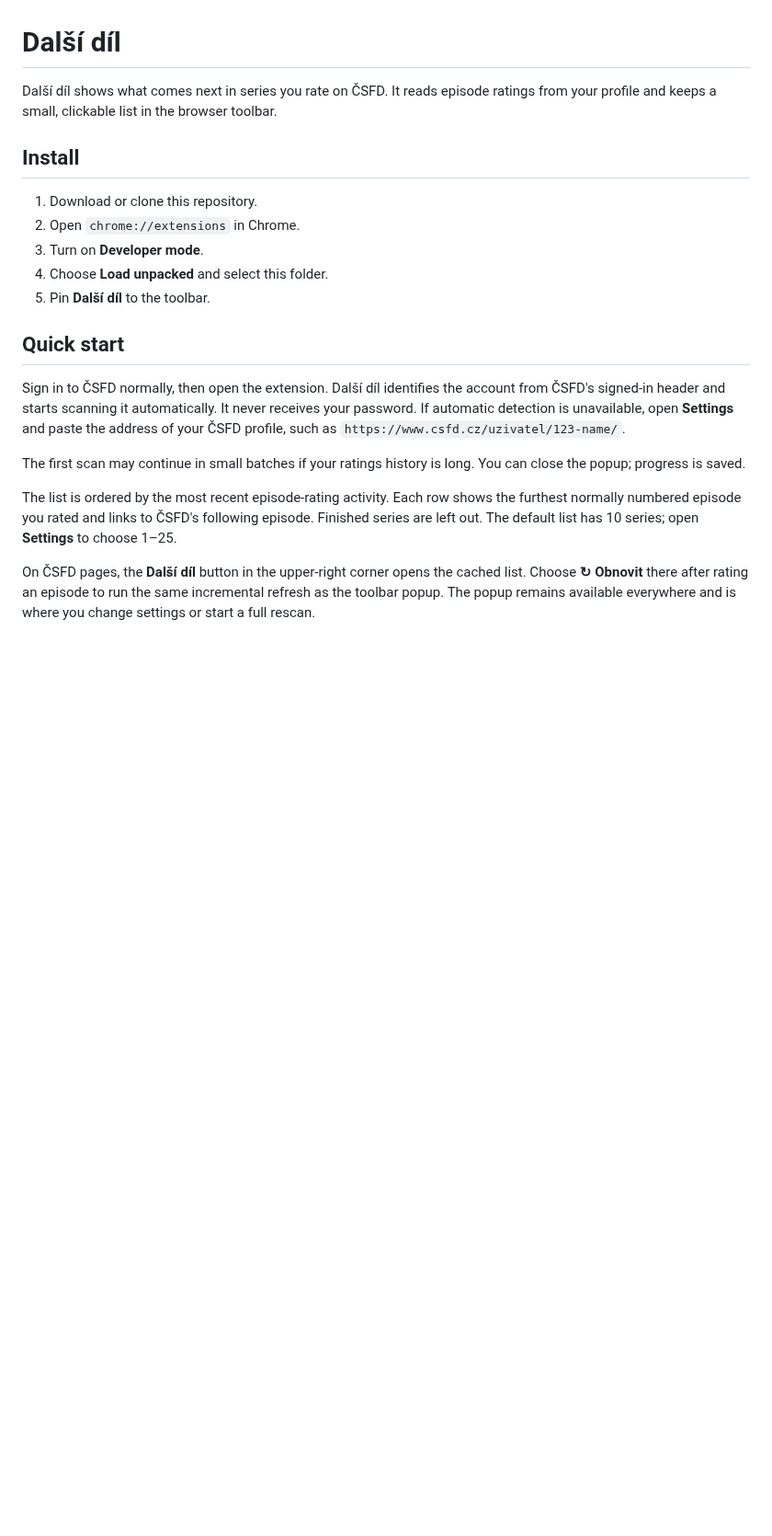
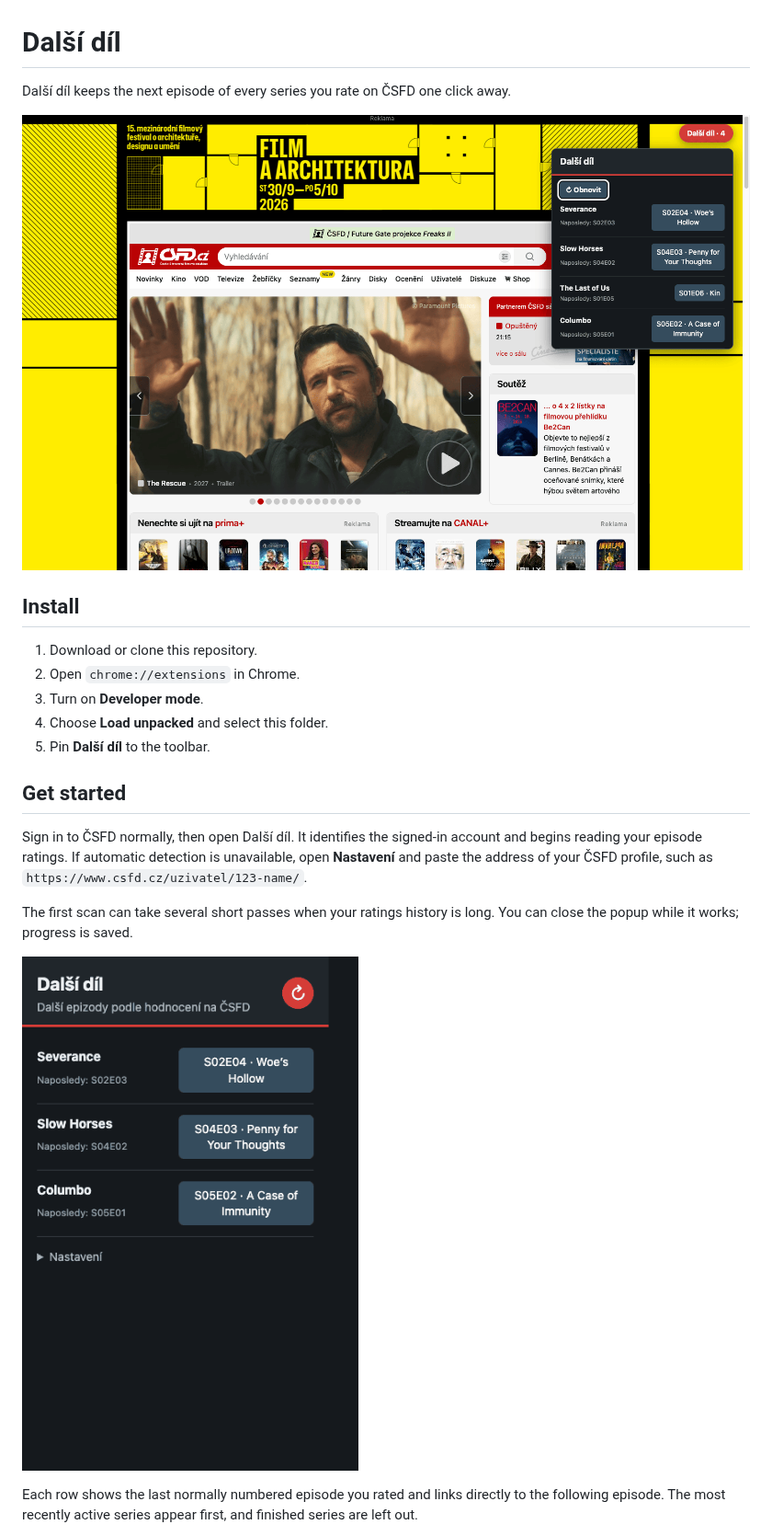
Before and after one commit to Morass/dalsidil, a Markdown page: README.md, the part around one of its changes. Shown at 92% size. Drawn GitHub-style; pictures changed too: screenshots/dalsidil-on-csfd.png (added), screenshots/dalsidil-popup.png (added); blank space fills up the shorter version.

Commit message:
docs: show the extension in use

```diff
--- a/README.md
+++ b/README.md
@@ -1,6 +1,8 @@
 # Další díl
 
-Další díl shows what comes next in series you rate on ČSFD. It reads episode ratings from your profile and keeps a small, clickable list in the browser toolbar.
+Další díl keeps the next episode of every series you rate on ČSFD one click away.
+
+![Další díl open on ČSFD](screenshots/dalsidil-on-csfd.png)
 
 ## Install
 
@@ -10,13 +12,13 @@ Další díl shows what comes next in series you rate on ČSFD. It reads episode
 4. Choose **Load unpacked** and select this folder.
 5. Pin **Další díl** to the toolbar.
 
-## Quick start
+## Get started
 
-Sign in to ČSFD normally, then open the extension. Další díl identifies the account from ČSFD's signed-in header and starts scanning it automatically. It never receives your password. If automatic detection is unavailable, open **Settings** and paste the address of your ČSFD profile, such as `https://www.csfd.cz/uzivatel/123-name/`.
+Sign in to ČSFD normally, then open Další díl. It identifies the signed-in account and begins reading your episode ratings. If automatic detection is unavailable, open **Nastavení** and paste the address of your ČSFD profile, such as `https://www.csfd.cz/uzivatel/123-name/`.
 
-The first scan may continue in small batches if your ratings history is long. You can close the popup; progress is saved.
+The first scan can take several short passes when your ratings history is long. You can close the popup while it works; progress is saved.
 
-The list is ordered by the most recent episode-rating activity. Each row shows the furthest normally numbered episode you rated and links to ČSFD's following episode. Finished series are left out. The default list has 10 series; open **Settings** to choose 1–25.
+![The Další díl toolbar popup](screenshots/dalsidil-popup.png)
 
-On ČSFD pages, the **Další díl** button in the upper-right corner opens the cached list. Choose **↻ Obnovit** there after rating an episode to run the same incremental refresh as the toolbar popup. The popup remains available everywhere and is where you change settings or start a full rescan.
+Each row shows the last normally numbered episode you rated and links directly to the following episode. The most recently active series appear first, and finished series are left out.
 
```
Also changed, not shown: other parts of README.md (+20 -8 lines), screenshots/dalsidil-settings.png (added).
